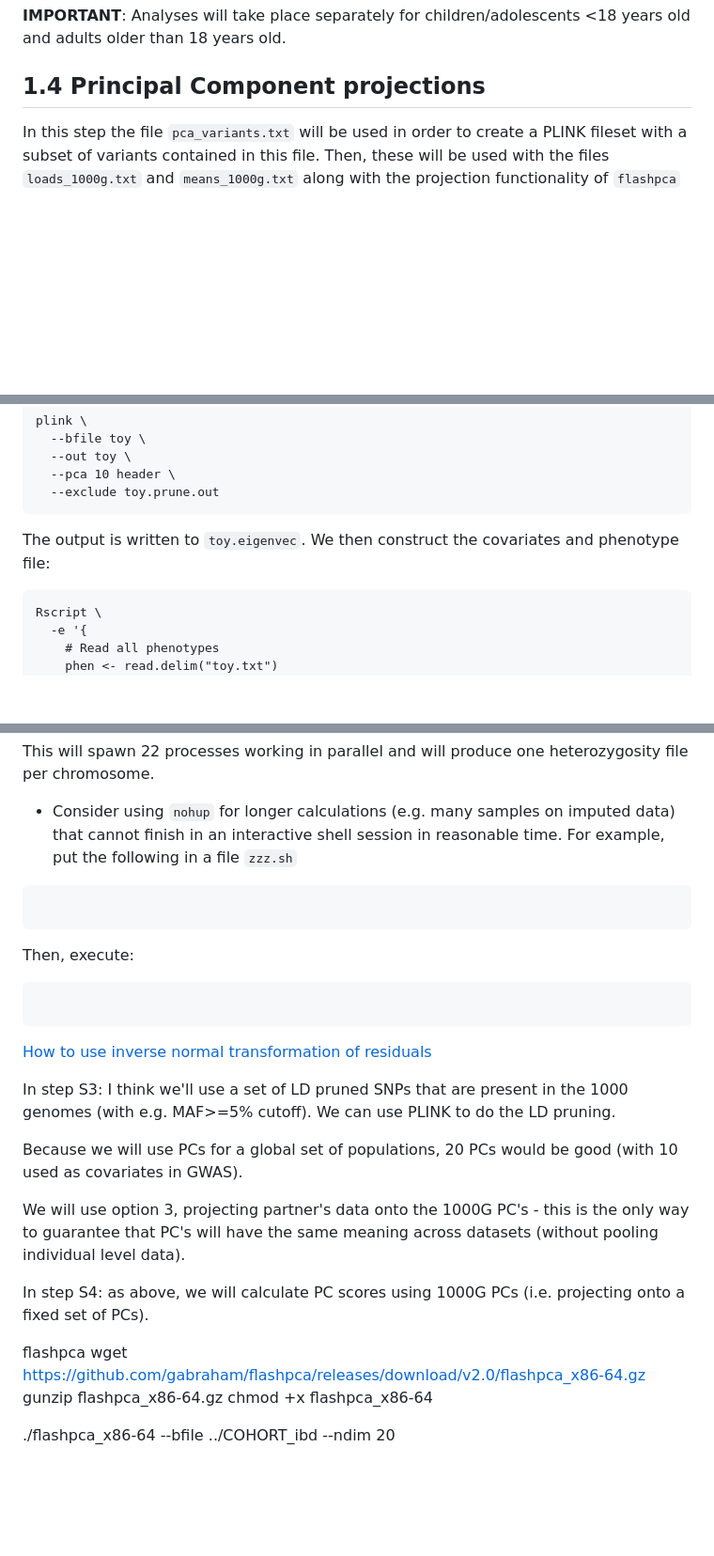
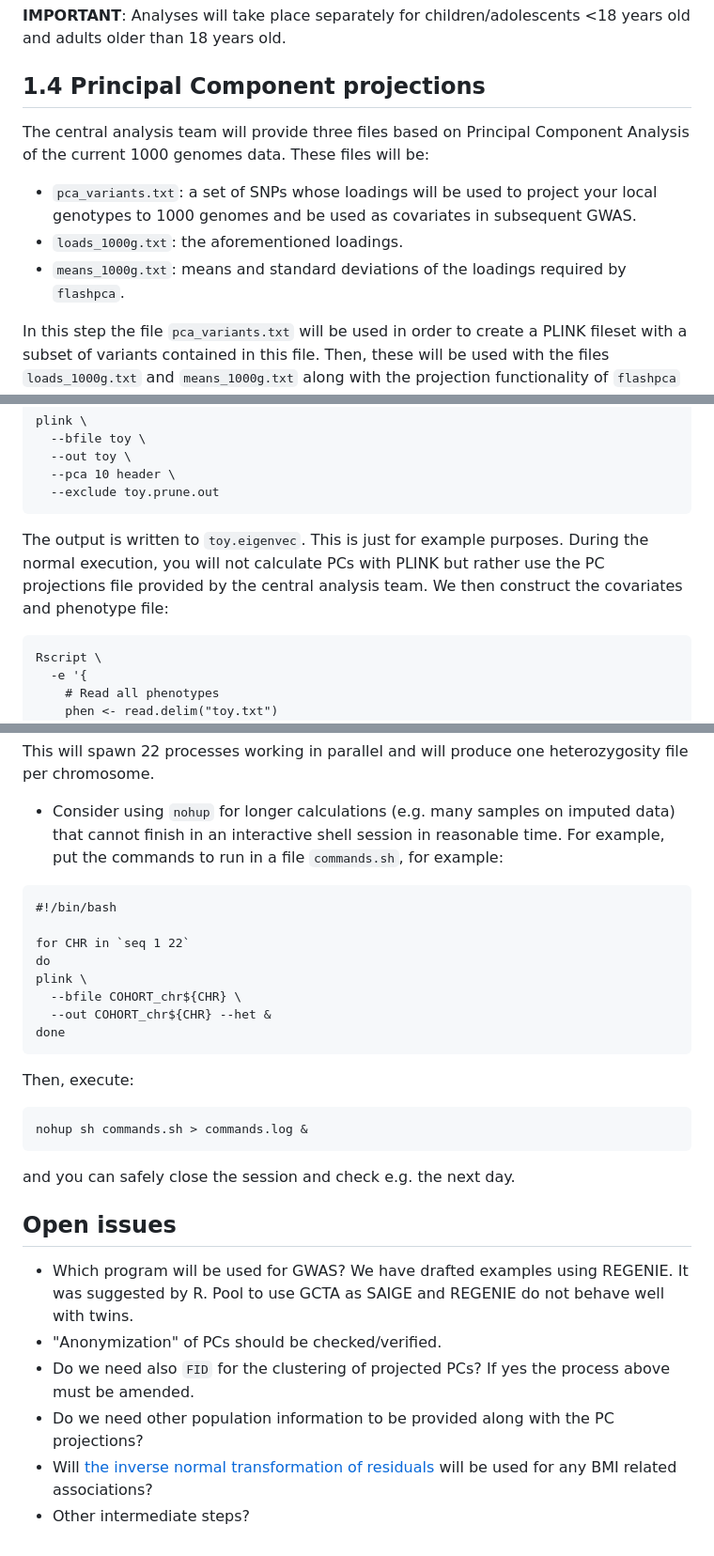
Before and after one commit to moulos-lab/better4u, a Markdown page: 01_genetic_data_analysis_plan/README.md, 3 parts joined by grey strips. Shown at 94% size. GitHub-like rendering; blank space fills up the shorter version.

````diff
--- a/01_genetic_data_analysis_plan/README.md
+++ b/01_genetic_data_analysis_plan/README.md
@@ -1089,6 +1089,15 @@ condition that significantly alters normal body weight will be excluded.
 years old and adults older than 18 years old.
 
 ## 1.4 Principal Component projections
+
+The central analysis team will provide three files based on Principal Component
+Analysis of the current 1000 genomes data. These files will be:
+
+- `pca_variants.txt`: a set of SNPs whose loadings will be used to project your
+local genotypes to 1000 genomes and be used as covariates in subsequent GWAS.
+- `loads_1000g.txt`: the aforementioned loadings.
+- `means_1000g.txt`: means and standard deviations of the loadings required by
+`flashpca`.
 
 In this step the file `pca_variants.txt` will be used in order to create a PLINK
 fileset with a subset of variants contained in this file. Then, these will be
@@ -1187,8 +1248,10 @@ plink \
   --exclude toy.prune.out
 ```
 
-The output is written to `toy.eigenvec`. We then construct the covariates and
-phenotype file:
+The output is written to `toy.eigenvec`. This is just for example purposes.
+During the normal execution, you will not calculate PCs with PLINK but rather
+use the PC projections file provided by the central analysis team. We then
+construct the covariates and phenotype file:
 
 ```
 Rscript \
@@ -1303,32 +1366,37 @@ heterozygosity file per chromosome.
 
 * Consider using `nohup` for longer calculations (e.g. many samples on imputed
 data) that cannot finish in an interactive shell session in reasonable time. For
-example, put the following in a file `zzz.sh`
+example, put the commands to run in a file `commands.sh`, for example:
 
 ```
+#!/bin/bash
+
+for CHR in `seq 1 22`
+do
+plink \
+  --bfile COHORT_chr${CHR} \
+  --out COHORT_chr${CHR} --het &
+done
 ```
 
 Then, execute:
 
 ```
+nohup sh commands.sh > commands.log &
 ```
 
+and you can safely close the session and check e.g. the next day.
 
-[How to use inverse normal transformation of residuals](https://www.biostars.org/p/312945/)
+## Open issues
 
-
-
-In step S3: I think we'll use a set of LD pruned SNPs that are present in the 1000 genomes (with e.g. MAF>=5% cutoff). We can use PLINK to do the LD pruning.
-
-Because we will use PCs for a global set of populations, 20 PCs would be good (with 10 used as covariates in GWAS).
-
-We will use option 3, projecting partner's data onto the 1000G PC's - this is the only way to guarantee that PC's will have the same meaning across datasets (without pooling individual level data).
-
-In step S4: as above, we will calculate PC scores using 1000G PCs (i.e. projecting onto a fixed set of PCs).
-
-flashpca
-wget https://github.com/gabraham/flashpca/releases/download/v2.0/flashpca_x86-64.gz
-gunzip flashpca_x86-64.gz
-chmod +x flashpca_x86-64
-
-./flashpca_x86-64 --bfile ../COHORT_ibd --ndim 20
+* Which program will be used for GWAS? We have drafted examples using REGENIE.
+It was suggested by R. Pool to use GCTA as SAIGE and REGENIE do not behave well
+with twins.
+* "Anonymization" of PCs should be checked/verified.
+* Do we need also `FID` for the clustering of projected PCs? If yes the process
+above must be amended.
+* Do we need other population information to be provided along with the PC
+projections?
+* Will [the inverse normal transformation of residuals](https://www.biostars.org/p/312945/)
+will be used for any BMI related associations?
+* Other intermediate steps?
````
Also changed, not shown: other parts of 01_genetic_data_analysis_plan/README.md (+53 -1 lines), 01_genetic_data_analysis_plan/pca_process.md (+5 -0 lines).
